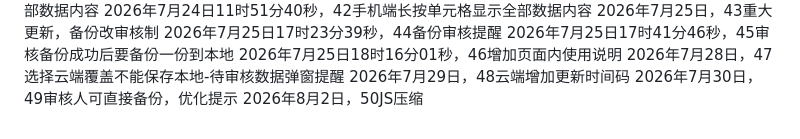
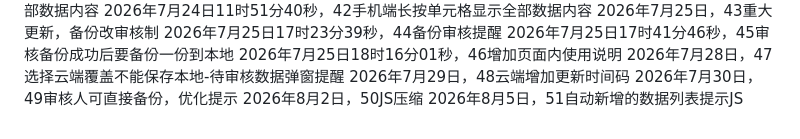
Before and after one commit to 176733432/YMJJB-3he1-da-ry-bm-20260509, a Markdown page: README.md, the part around the change. Rendered like a GitHub page.

Commit message:
Update README.md
2026年8月5日，51自动新增的数据列表提示JS

```diff
--- a/README.md
+++ b/README.md
@@ -49,3 +49,4 @@
 2026年7月29日，48云端增加更新时间码
 2026年7月30日，49审核人可直接备份，优化提示
 2026年8月2日，50JS压缩
+2026年8月5日，51自动新增的数据列表提示JS
```
